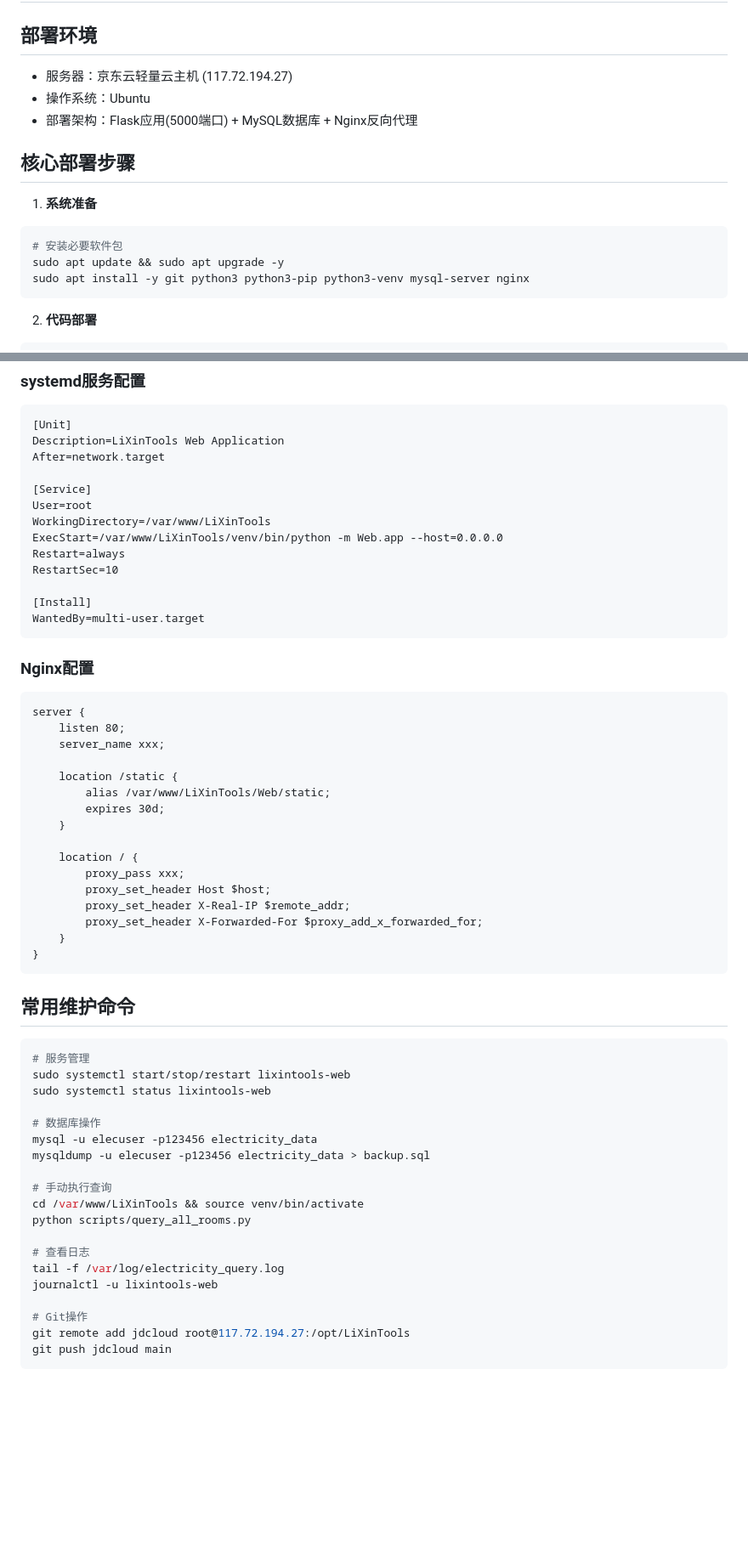
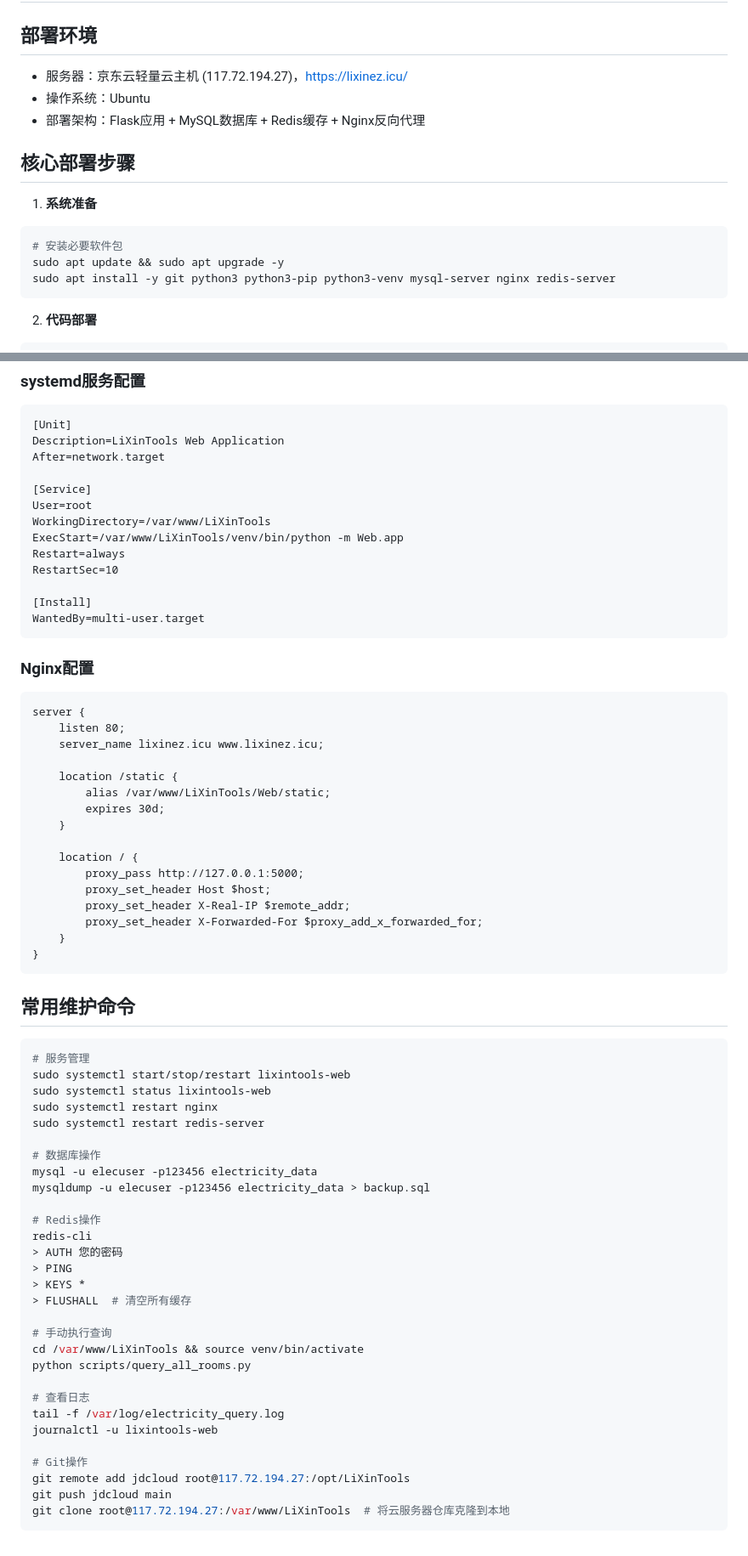
Before and after one commit to F7Pme/LiXinTools, a Markdown page: README.md, 2 parts joined by grey strips. Shown: that part at 85% size. Rendered like a GitHub page; blank space fills up the shorter version.

````diff
--- a/README.md
+++ b/README.md
@@ -128,9 +128,9 @@ build_exe.bat
 
 ## 部署环境
 
-- 服务器：京东云轻量云主机 (117.72.194.27)
+- 服务器：京东云轻量云主机 (117.72.194.27)，https://lixinez.icu/
 - 操作系统：Ubuntu
-- 部署架构：Flask应用(5000端口) + MySQL数据库 + Nginx反向代理
+- 部署架构：Flask应用 + MySQL数据库 + Redis缓存 + Nginx反向代理
 
 ## 核心部署步骤
 
@@ -138,7 +138,7 @@ build_exe.bat
 ```bash
 # 安装必要软件包
 sudo apt update && sudo apt upgrade -y
-sudo apt install -y git python3 python3-pip python3-venv mysql-server nginx
+sudo apt install -y git python3 python3-pip python3-venv mysql-server nginx redis-server
 ```
 
 2. **代码部署**
@@ -220,7 +263,7 @@ After=network.target
 [Service]
 User=root
 WorkingDirectory=/var/www/LiXinTools
-ExecStart=/var/www/LiXinTools/venv/bin/python -m Web.app --host=0.0.0.0
+ExecStart=/var/www/LiXinTools/venv/bin/python -m Web.app
 Restart=always
 RestartSec=10
 
@@ -232,7 +275,7 @@ WantedBy=multi-user.target
 ```
 server {
     listen 80;
-    server_name xxx;
+    server_name lixinez.icu www.lixinez.icu;
 
     location /static {
         alias /var/www/LiXinTools/Web/static;
@@ -240,7 +283,7 @@ server {
     }
 
     location / {
-        proxy_pass xxx;
+        proxy_pass http://127.0.0.1:5000;
         proxy_set_header Host $host;
         proxy_set_header X-Real-IP $remote_addr;
         proxy_set_header X-Forwarded-For $proxy_add_x_forwarded_for;
@@ -254,10 +297,19 @@ server {
 # 服务管理
 sudo systemctl start/stop/restart lixintools-web
 sudo systemctl status lixintools-web
+sudo systemctl restart nginx
+sudo systemctl restart redis-server
 
 # 数据库操作
 mysql -u elecuser -p123456 electricity_data
 mysqldump -u elecuser -p123456 electricity_data > backup.sql
+
+# Redis操作
+redis-cli
+> AUTH 您的密码
+> PING
+> KEYS *
+> FLUSHALL  # 清空所有缓存
 
 # 手动执行查询
 cd /var/www/LiXinTools && source venv/bin/activate
@@ -270,4 +322,5 @@ journalctl -u lixintools-web
 # Git操作
 git remote add jdcloud root@117.72.194.27:/opt/LiXinTools
 git push jdcloud main
+git clone root@117.72.194.27:/var/www/LiXinTools  # 将云服务器仓库克隆到本地
 ```
````
Also changed, not shown: other parts of README.md (+48 -5 lines).
